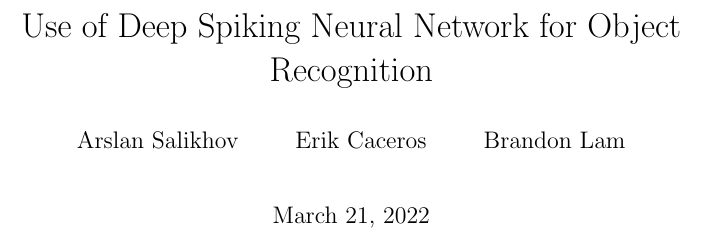
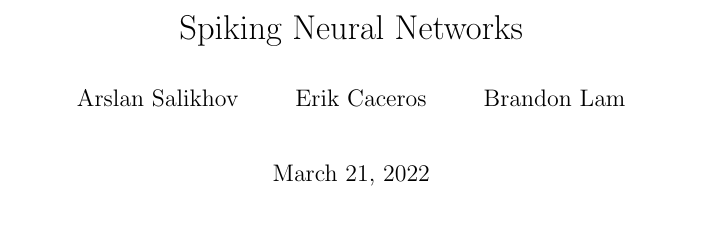
Before and after one commit to arsalikhov/PSYCH420_final_project, a LaTeX paper (tex/report.tex): part of page 1 of 4, cut at the place of the change. Compiled offline with pdfLaTeX.

```diff
--- a/tex/report.tex
+++ b/tex/report.tex
@@ -10,7 +10,7 @@
 % \usepackage{hyperref}
 
 
-\title{Use of Deep Spiking Neural Network for Object Recognition}
+\title{Spiking Neural Networks}
 \author{Arslan Salikhov  \\
 	\and
 	Erik Caceros \\
```
Also changed, not shown: tex/Images/cats.png (added), tex/Images/giraffes.png (added), tex/Images/hidden_cats.png (added), tex/Images/hidden_giraffes.png (added), 3 other files.
